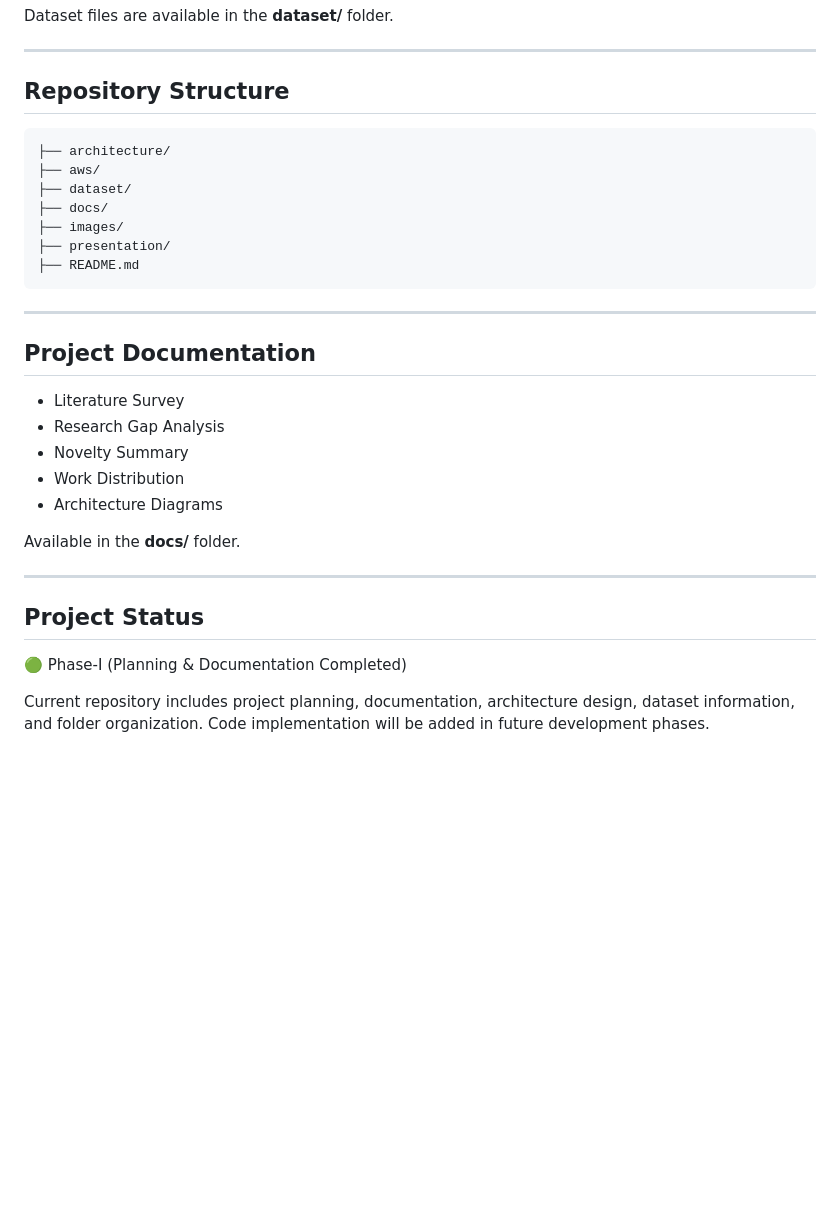
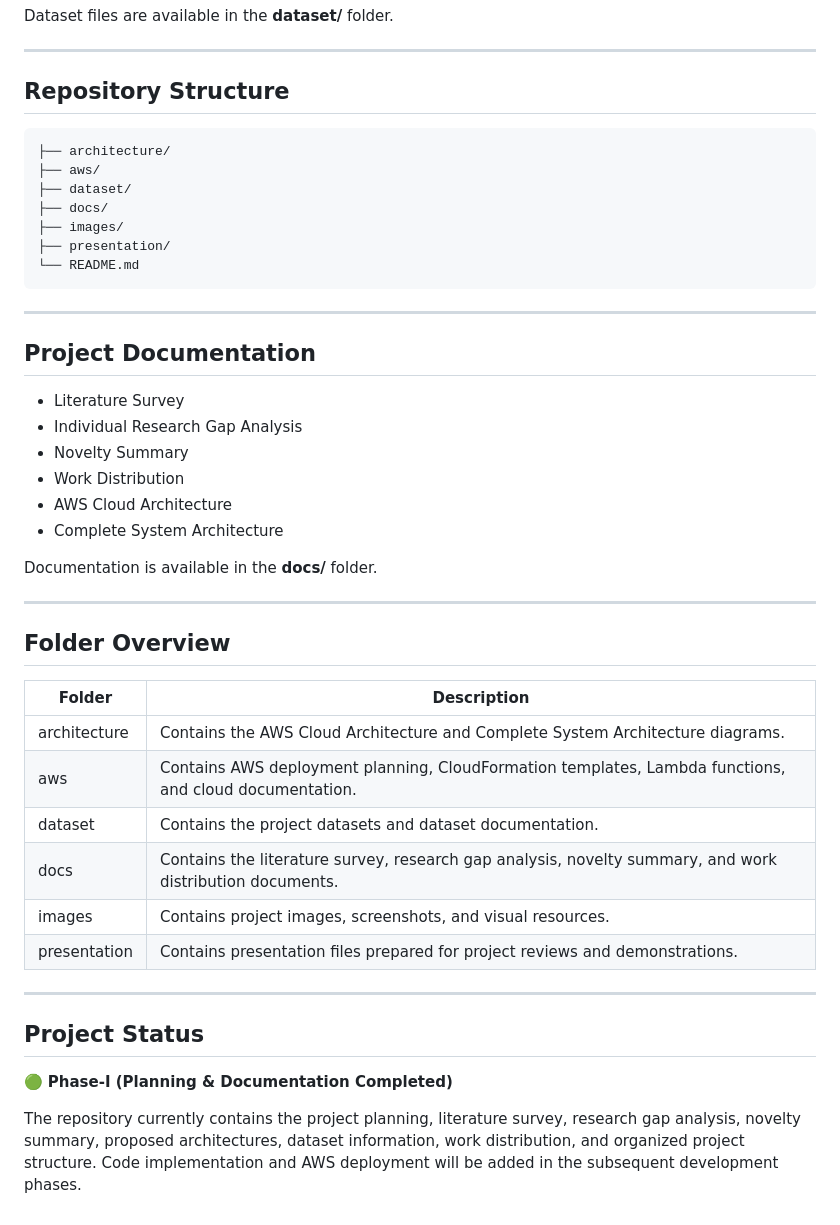
Before and after one commit to preetham9817/DigitalTwinCloudPlatformforSmartCampusSustainabilityAnalytics_AWS_Cloud_Project_2026, a Markdown page: README.md, the part around one of its changes. Drawn GitHub-style; blank space fills up the shorter version.

````diff
--- a/README.md
+++ b/README.md
@@ -107,14 +115,14 @@ Dataset files are available in the **dataset/** folder.
 
 ## Repository Structure
 
-```
+```text
 ├── architecture/
 ├── aws/
 ├── dataset/
 ├── docs/
 ├── images/
 ├── presentation/
-├── README.md
+└── README.md
 ```
 
 ---
@@ -122,17 +130,31 @@ Dataset files are available in the **dataset/** folder.
 ## Project Documentation
 
 - Literature Survey
-- Research Gap Analysis
+- Individual Research Gap Analysis
 - Novelty Summary
 - Work Distribution
-- Architecture Diagrams
+- AWS Cloud Architecture
+- Complete System Architecture
 
-Available in the **docs/** folder.
+Documentation is available in the **docs/** folder.
+
+---
+
+## Folder Overview
+
+| Folder | Description |
+|---------|-------------|
+| architecture | Contains the AWS Cloud Architecture and Complete System Architecture diagrams. |
+| aws | Contains AWS deployment planning, CloudFormation templates, Lambda functions, and cloud documentation. |
+| dataset | Contains the project datasets and dataset documentation. |
+| docs | Contains the literature survey, research gap analysis, novelty summary, and work distribution documents. |
+| images | Contains project images, screenshots, and visual resources. |
+| presentation | Contains presentation files prepared for project reviews and demonstrations. |
 
 ---
 
 ## Project Status
 
-🟢 Phase-I (Planning & Documentation Completed)
+🟢 **Phase-I (Planning & Documentation Completed)**
 
-Current repository includes project planning, documentation, architecture design, dataset information, and folder organization. Code implementation will be added in future development phases.
+The repository currently contains the project planning, literature survey, research gap analysis, novelty summary, proposed architectures, dataset information, work distribution, and organized project structure. Code implementation and AWS deployment will be added in the subsequent development phases.
````
Also changed, not shown: other parts of README.md (+21 -13 lines).
